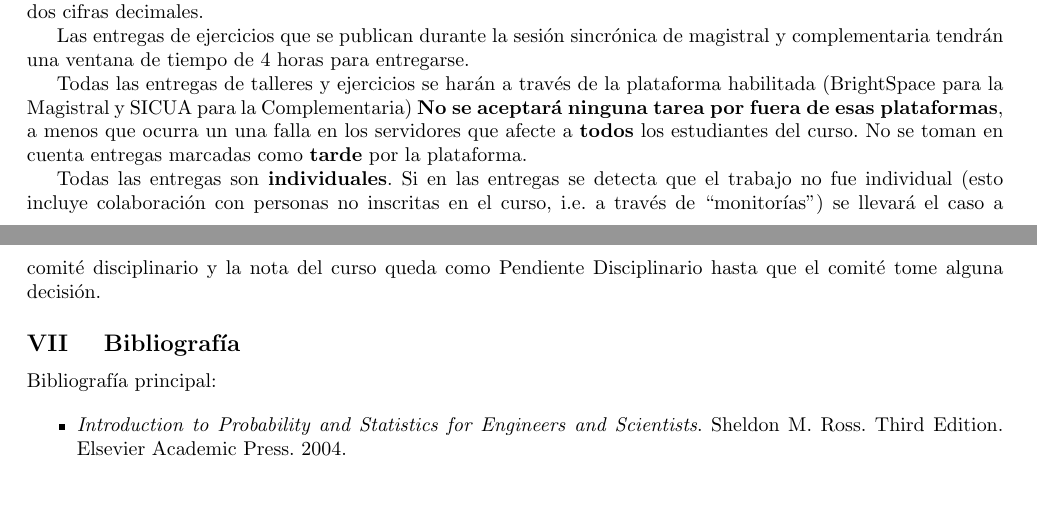
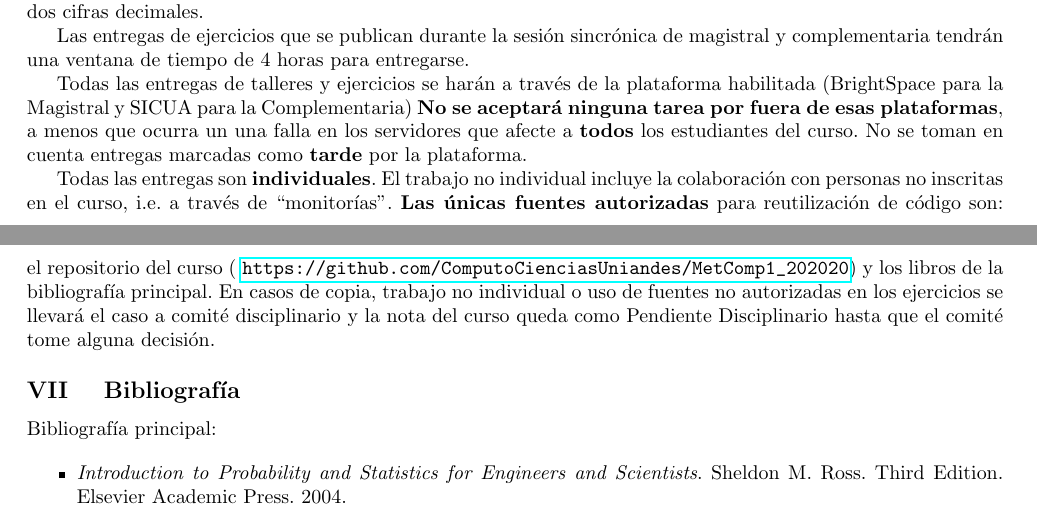
Before and after one commit to JsNcAr/MetComp1_202020, a LaTeX document (programa/programa.tex): two parts of pages 4 and 5 of 5, joined at a grey line, cut so that both start at the same text, the shorter picture padded with empty space. Compiled offline with pdfLaTeX.

Commit message:
programa

```diff
--- a/programa/programa.tex
+++ b/programa/programa.tex
@@ -432,9 +432,15 @@ estudiantes del curso.
 No se toman en cuenta entregas marcadas como {\bf tarde} por la plataforma.
 
 Todas las entregas son \textbf{individuales}.
-Si en las entregas se detecta que el trabajo no fue individual (esto
-incluye colaboraci\'on con personas no inscritas en el curso, i.e. a
-trav\'es de ``monitor\'ias'') se llevar\'a el caso a comit\'e
+El trabajo no individual incluye la colaboraci\'on con
+personas no inscritas en el curso, i.e. a
+trav\'es de ``monitor\'ias''.
+\textbf{Las \'unicas fuentes autorizadas} para reutilizaci\'on de c\'odigo son:
+el repositorio del curso (
+\url{https://github.com/ComputoCienciasUniandes/MetComp1_202020}) y
+los libros de la bibliograf\'ia principal.
+En casos de copia, trabajo no individual o uso de fuentes no
+autorizadas en los ejercicios se llevar\'a el caso a comit\'e
 disciplinario y la nota del curso queda como Pendiente Disciplinario
 hasta que el comit\'e tome alguna decisi\'on.
 
```
Also changed, not shown: programa/programa.pdf.
